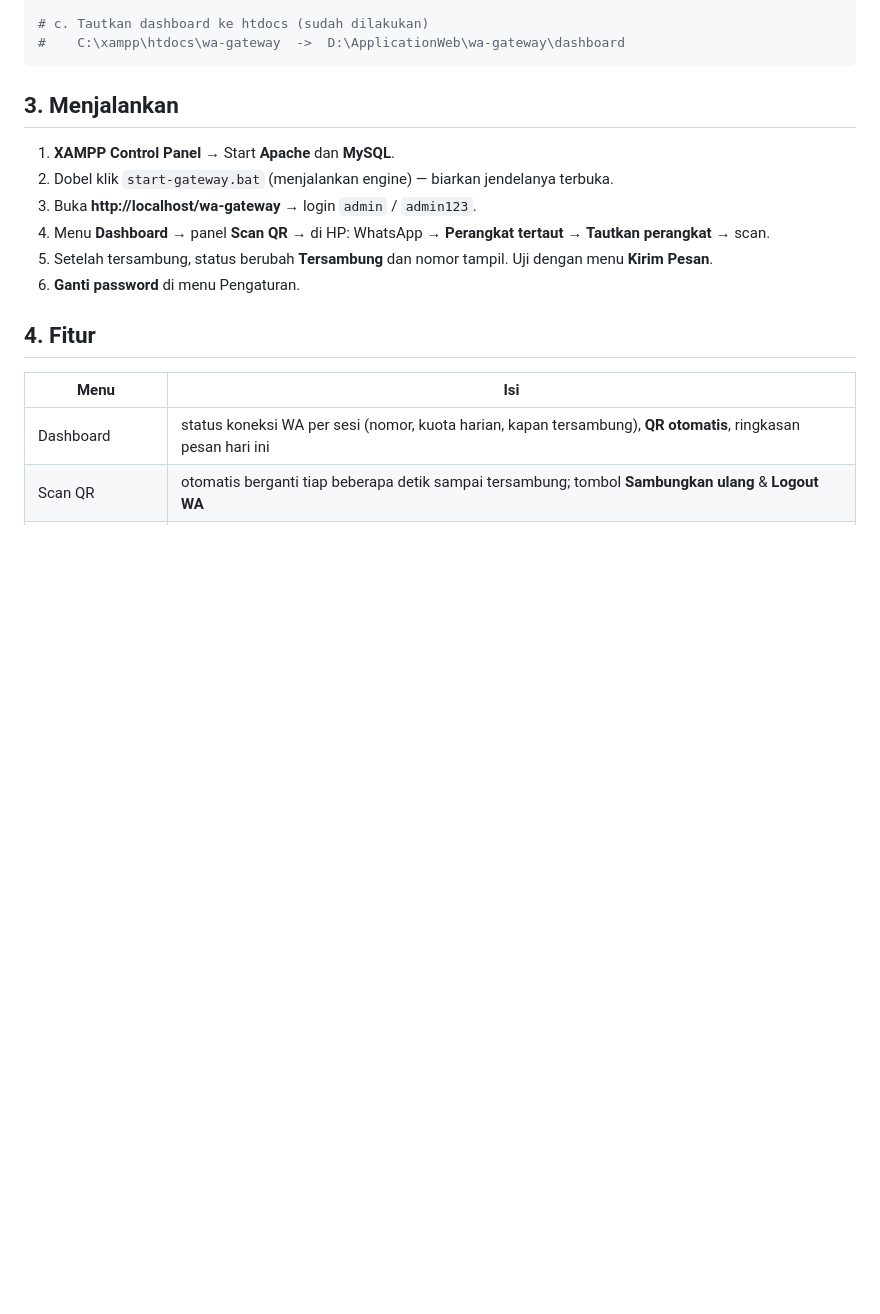
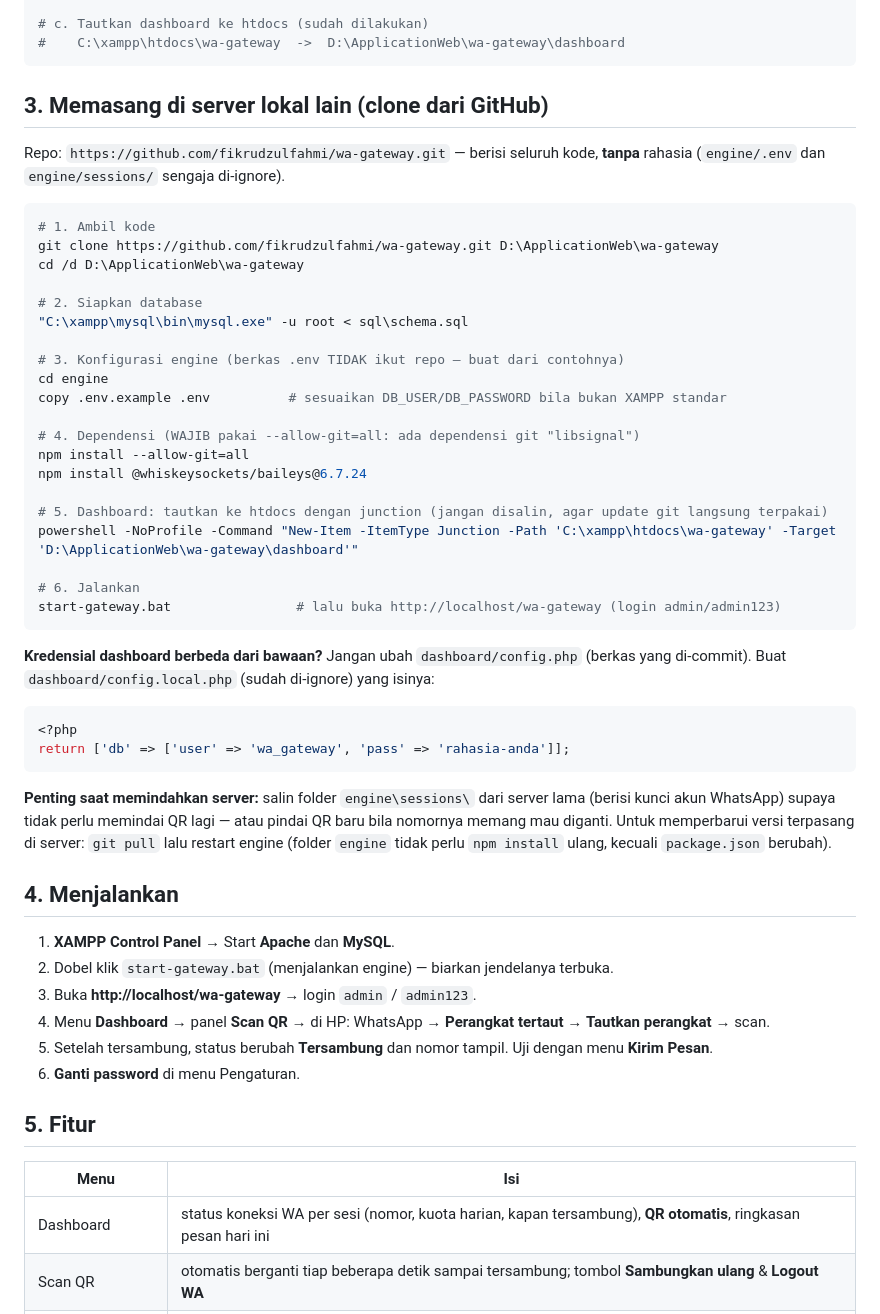
Before and after one commit to fikrudzulfahmi/wa-gateway, a Markdown page: README.md, the part around one of its changes. Drawn GitHub-style; blank space fills up the shorter version.

Commit message:
docs: panduan deploy ke server lokal lain (clone repo, .env.example, junction, config.local.php)
- bagian baru `Memasang di server lokal lain`: clone, impor skema, buat .env dari
  .env.example, npm install --allow-git=all + pin baileys 6.7.24, junction htdocs
- cara override kredensial lewat dashboard/config.local.php (tidak di-commit)
- catatan memindahkan engine/sessions/ supaya tidak perlu memindai QR lagi
- penomoran bagian README dirapikan (ada dua nomor 4)

````diff
--- a/README.md
+++ b/README.md
@@ -37,7 +37,48 @@ cd D:\ApplicationWeb\wa-gateway\engine && npm install --allow-git=all
 #    C:\xampp\htdocs\wa-gateway  ->  D:\ApplicationWeb\wa-gateway\dashboard
 ```
 
-## 3. Menjalankan
+## 3. Memasang di server lokal lain (clone dari GitHub)
+
+Repo: `https://github.com/fikrudzulfahmi/wa-gateway.git` — berisi seluruh kode, **tanpa** rahasia
+(`engine/.env` dan `engine/sessions/` sengaja di-ignore).
+
+```bash
+# 1. Ambil kode
+git clone https://github.com/fikrudzulfahmi/wa-gateway.git D:\ApplicationWeb\wa-gateway
+cd /d D:\ApplicationWeb\wa-gateway
+
+# 2. Siapkan database
+"C:\xampp\mysql\bin\mysql.exe" -u root < sql\schema.sql
+
+# 3. Konfigurasi engine (berkas .env TIDAK ikut repo — buat dari contohnya)
+cd engine
+copy .env.example .env          # sesuaikan DB_USER/DB_PASSWORD bila bukan XAMPP standar
+
+# 4. Dependensi (WAJIB pakai --allow-git=all: ada dependensi git "libsignal")
+npm install --allow-git=all
+npm install @whiskeysockets/baileys@6.7.24
+
+# 5. Dashboard: tautkan ke htdocs dengan junction (jangan disalin, agar update git langsung terpakai)
+powershell -NoProfile -Command "New-Item -ItemType Junction -Path 'C:\xampp\htdocs\wa-gateway' -Target 'D:\ApplicationWeb\wa-gateway\dashboard'"
+
+# 6. Jalankan
+start-gateway.bat                # lalu buka http://localhost/wa-gateway (login admin/admin123)
+```
+
+**Kredensial dashboard berbeda dari bawaan?** Jangan ubah `dashboard/config.php` (berkas yang di-commit).
+Buat `dashboard/config.local.php` (sudah di-ignore) yang isinya:
+
+```php
+<?php
+return ['db' => ['user' => 'wa_gateway', 'pass' => 'rahasia-anda']];
+```
+
+**Penting saat memindahkan server:** salin folder `engine\sessions\` dari server lama (berisi kunci
+akun WhatsApp) supaya tidak perlu memindai QR lagi — atau pindai QR baru bila nomornya memang mau diganti.
+Untuk memperbarui versi terpasang di server: `git pull` lalu restart engine (folder `engine` tidak
+perlu `npm install` ulang, kecuali `package.json` berubah).
+
+## 4. Menjalankan
 
 1. **XAMPP Control Panel** → Start **Apache** dan **MySQL**.
 2. Dobel klik `start-gateway.bat` (menjalankan engine) — biarkan jendelanya terbuka.
@@ -47,7 +88,7 @@ cd D:\ApplicationWeb\wa-gateway\engine && npm install --allow-git=all
 5. Setelah tersambung, status berubah **Tersambung** dan nomor tampil. Uji dengan menu **Kirim Pesan**.
 6. **Ganti password** di menu Pengaturan.
 
-## 4. Fitur
+## 5. Fitur
 
 | Menu | Isi |
 |---|---|
````
Also changed, not shown: other parts of README.md (+3 -3 lines).
